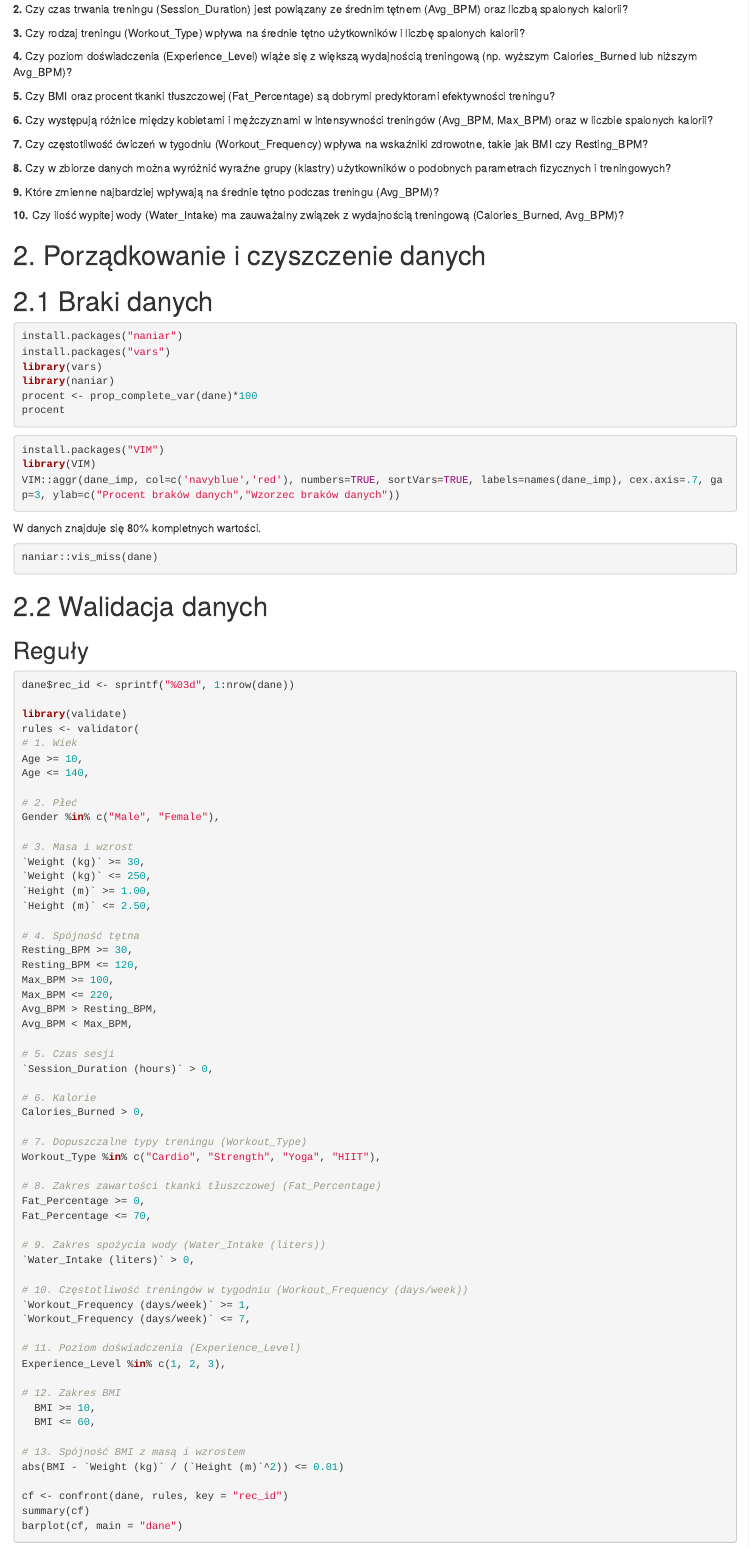
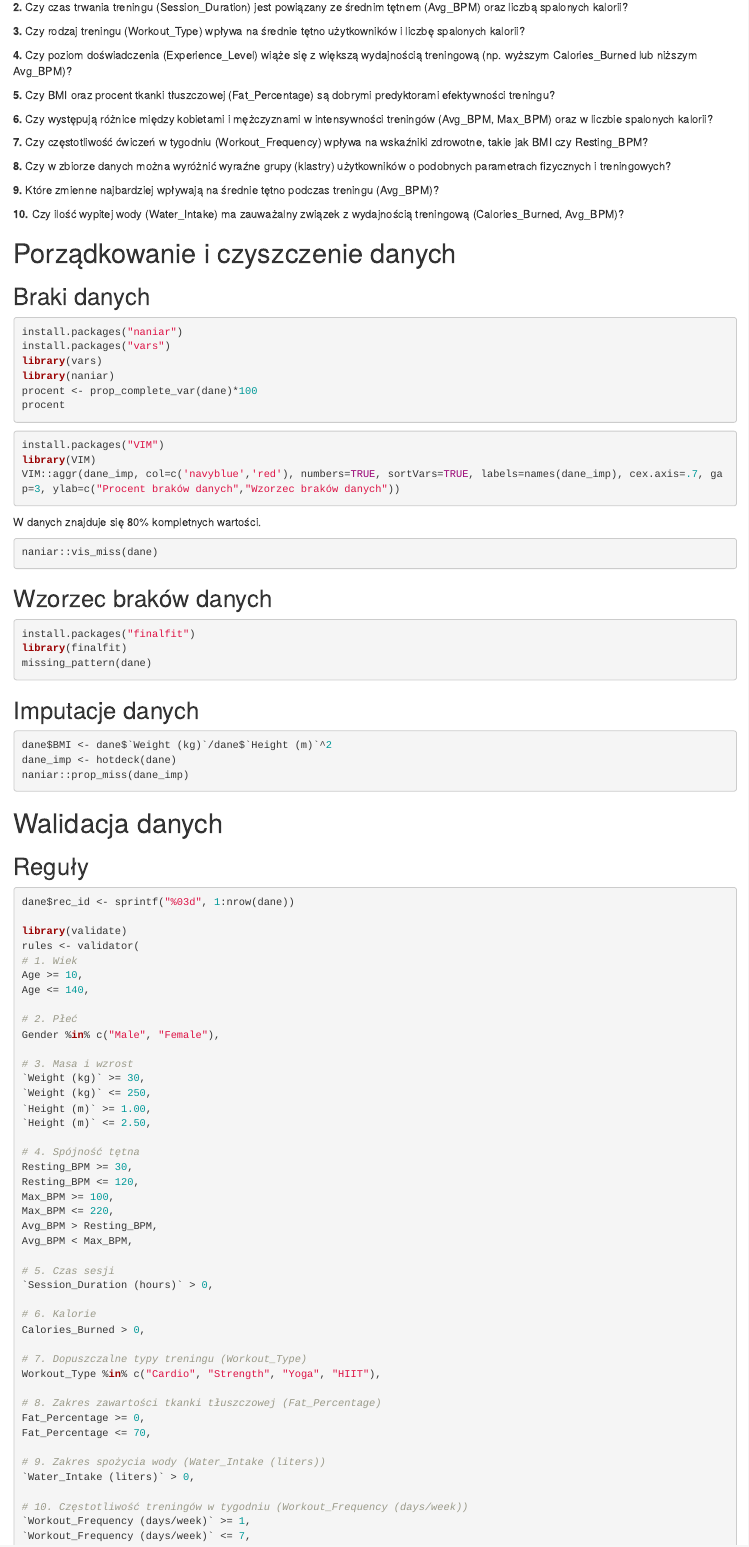
Before and after one commit to maja-mil/analiza_danych_silownia, an R Markdown document (Raport.Rmd): the page in a window 1100 px wide, from 990 px down before the commit and from 1000 px down after it, so that both start at the same text. Rendered offline with R 4.5, knitr and Pandoc, with nearby package versions; the code chunks are not run, so their results and figures are left out; drawn as R Markdown's standard HTML page in place of the format the file asks for.

Commit message:
Zmiana kolejności kodu

````diff
--- a/Raport.Rmd
+++ b/Raport.Rmd
@@ -80,9 +80,9 @@ Zakres danych umożliwia analizę zależności pomiędzy cechami fizycznymi, sty
 
 **10.** Czy ilość wypitej wody (Water_Intake) ma zauważalny związek z wydajnością treningową (Calories_Burned, Avg_BPM)?
 
-# 2. Porządkowanie i czyszczenie danych
+# Porządkowanie i czyszczenie danych
 
-# 2.1 Braki danych
+## Braki danych
 
 ```{r}
 install.packages("naniar")
@@ -103,7 +103,24 @@ W danych znajduje się 80% kompletnych wartości.
 ```{r}
 naniar::vis_miss(dane)
 ```
-# 2.2 Walidacja danych
+
+## Wzorzec braków danych
+
+```{r}
+install.packages("finalfit")
+library(finalfit)
+missing_pattern(dane)
+```
+
+## Imputacje danych
+
+```{r}
+dane$BMI <- dane$`Weight (kg)`/dane$`Height (m)`^2
+dane_imp <- hotdeck(dane)
+naniar::prop_miss(dane_imp)
+```
+
+# Walidacja danych
 
 ## Reguły
 
````
Also changed, not shown: Raport.Rmd (19 more changed lines).
